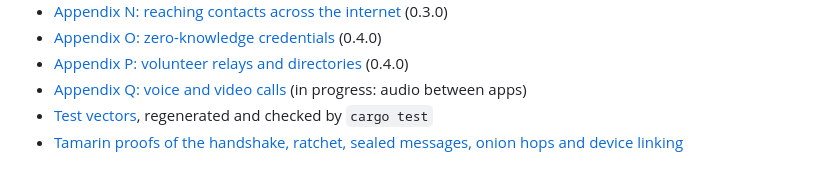
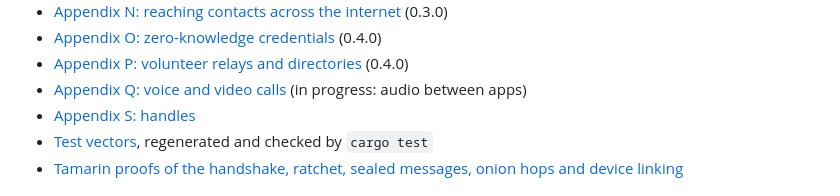
Before and after one commit to larrydewey/threnody, a Markdown page: README.md, the part around the change. GitHub-like rendering.

Commit message:
docs: handles (Appendix S)

```diff
--- a/README.md
+++ b/README.md
@@ -102,6 +102,7 @@ The normative details that the spec deferred are written up in [`docs/`](docs/):
 - [Appendix O: zero-knowledge credentials](docs/appendix-o-credentials.md) (0.4.0)
 - [Appendix P: volunteer relays and directories](docs/appendix-p-volunteer-relays.md) (0.4.0)
 - [Appendix Q: voice and video calls](docs/appendix-q-calls.md) (in progress: audio between apps)
+- [Appendix S: handles](docs/appendix-s-handles.md)
 - [Test vectors](docs/test-vectors/v1.txt), regenerated and checked by `cargo test`
 - [Tamarin proofs of the handshake, ratchet, sealed messages, onion hops and device linking](proofs/README.md)
 
```
Also changed, not shown: docs/appendix-s-handles.md (added, +78 -0 lines).
